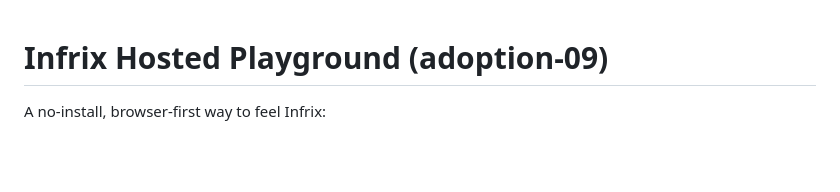
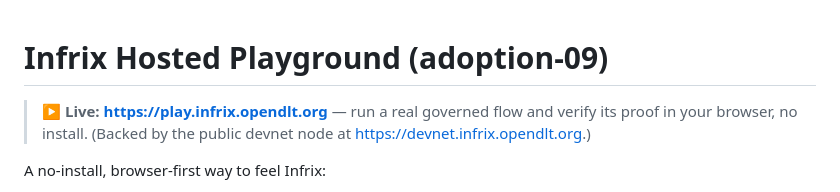
Before and after one commit to opendlt/infrix-playground, a Markdown page: README.md, the part around the change. GitHub-like rendering; blank space fills up the shorter version.

Commit message:
Surface the live playground/devnet URLs in the README

```diff
--- a/README.md
+++ b/README.md
@@ -1,4 +1,8 @@
 # Infrix Hosted Playground (adoption-09)
+
+> **▶ Live: https://play.infrix.opendlt.org** — run a real governed flow and
+> verify its proof in your browser, no install. (Backed by the public devnet node
+> at https://devnet.infrix.opendlt.org.)
 
 A no-install, browser-first way to feel Infrix:
 
```
